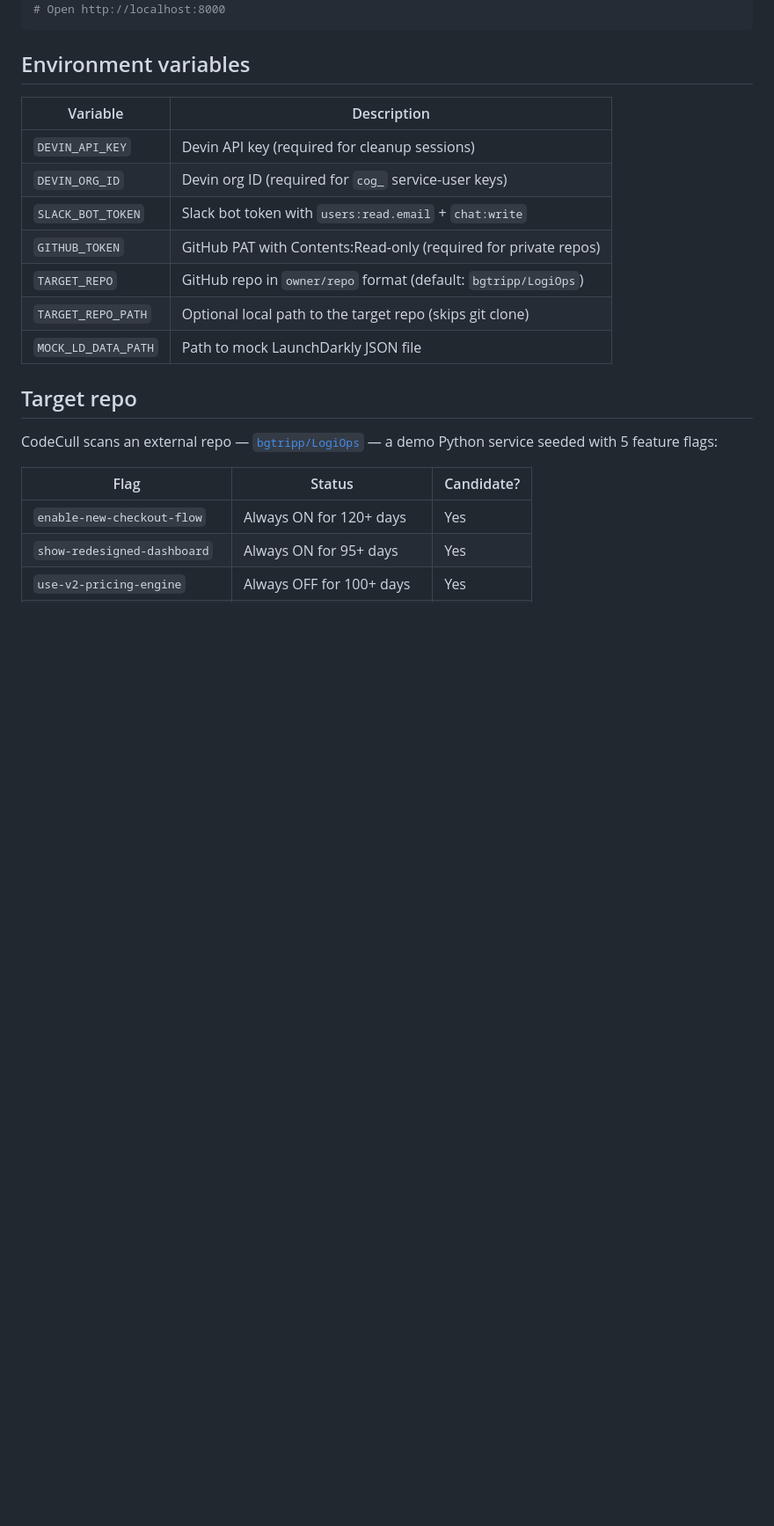
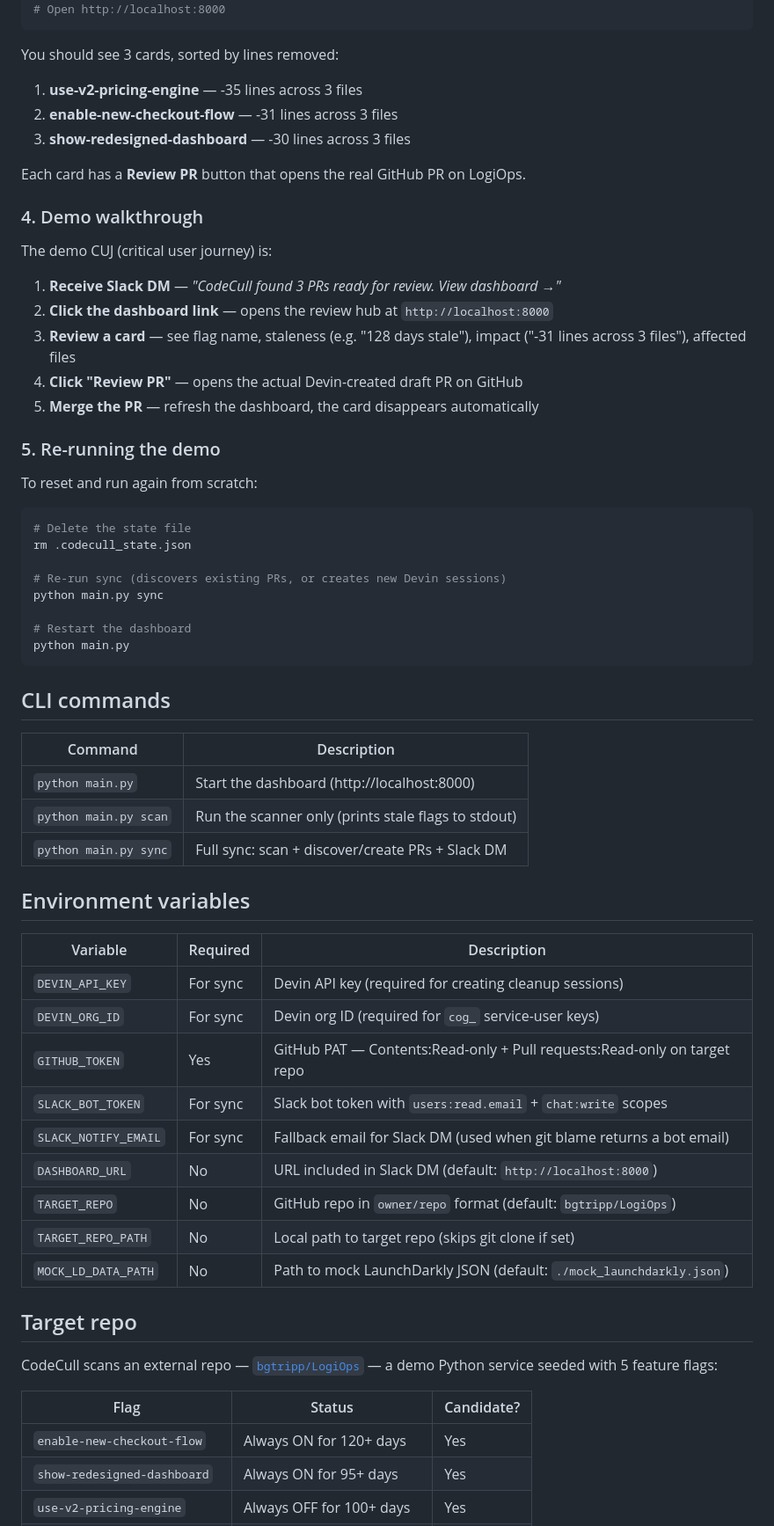
Before and after one commit to bgtripp/CodeCull, a Markdown page: README.md, the part around one of its changes. Shown at 88% size. GitHub-like rendering; blank space fills up the shorter version.

````diff
--- a/README.md
+++ b/README.md
@@ -33,17 +71,59 @@ python main.py
 # Open http://localhost:8000
 ```
 
+You should see 3 cards, sorted by lines removed:
+1. **use-v2-pricing-engine** — -35 lines across 3 files
+2. **enable-new-checkout-flow** — -31 lines across 3 files
+3. **show-redesigned-dashboard** — -30 lines across 3 files
+
+Each card has a **Review PR** button that opens the real GitHub PR on LogiOps.
+
+### 4. Demo walkthrough
+
+The demo CUJ (critical user journey) is:
+
+1. **Receive Slack DM** — *"CodeCull found 3 PRs ready for review. View dashboard →"*
+2. **Click the dashboard link** — opens the review hub at `http://localhost:8000`
+3. **Review a card** — see flag name, staleness (e.g. "128 days stale"), impact ("-31 lines across 3 files"), affected files
+4. **Click "Review PR"** — opens the actual Devin-created draft PR on GitHub
+5. **Merge the PR** — refresh the dashboard, the card disappears automatically
+
+### 5. Re-running the demo
+
+To reset and run again from scratch:
+
+```bash
+# Delete the state file
+rm .codecull_state.json
+
+# Re-run sync (discovers existing PRs, or creates new Devin sessions)
+python main.py sync
+
+# Restart the dashboard
+python main.py
+```
+
+## CLI commands
+
+| Command | Description |
+|---|---|
+| `python main.py` | Start the dashboard (http://localhost:8000) |
+| `python main.py scan` | Run the scanner only (prints stale flags to stdout) |
+| `python main.py sync` | Full sync: scan + discover/create PRs + Slack DM |
+
 ## Environment variables
 
-| Variable | Description |
-|---|---|
-| `DEVIN_API_KEY` | Devin API key (required for cleanup sessions) |
-| `DEVIN_ORG_ID` | Devin org ID (required for `cog_` service-user keys) |
-| `SLACK_BOT_TOKEN` | Slack bot token with `users:read.email` + `chat:write` |
-| `GITHUB_TOKEN` | GitHub PAT with Contents:Read-only (required for private repos) |
-| `TARGET_REPO` | GitHub repo in `owner/repo` format (default: `bgtripp/LogiOps`) |
-| `TARGET_REPO_PATH` | Optional local path to the target repo (skips git clone) |
-| `MOCK_LD_DATA_PATH` | Path to mock LaunchDarkly JSON file |
+| Variable | Required | Description |
+|---|---|---|
+| `DEVIN_API_KEY` | For sync | Devin API key (required for creating cleanup sessions) |
+| `DEVIN_ORG_ID` | For sync | Devin org ID (required for `cog_` service-user keys) |
+| `GITHUB_TOKEN` | Yes | GitHub PAT — Contents:Read-only + Pull requests:Read-only on target repo |
+| `SLACK_BOT_TOKEN` | For sync | Slack bot token with `users:read.email` + `chat:write` scopes |
+| `SLACK_NOTIFY_EMAIL` | For sync | Fallback email for Slack DM (used when git blame returns a bot email) |
+| `DASHBOARD_URL` | No | URL included in Slack DM (default: `http://localhost:8000`) |
+| `TARGET_REPO` | No | GitHub repo in `owner/repo` format (default: `bgtripp/LogiOps`) |
+| `TARGET_REPO_PATH` | No | Local path to target repo (skips git clone if set) |
+| `MOCK_LD_DATA_PATH` | No | Path to mock LaunchDarkly JSON (default: `./mock_launchdarkly.json`) |
 
 ## Target repo
 
````
Also changed, not shown: other parts of README.md (+65 -27 lines).
